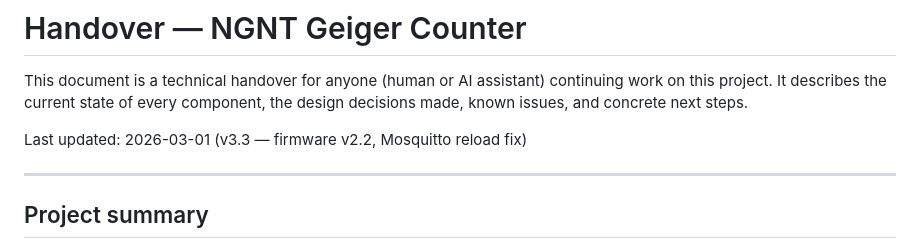
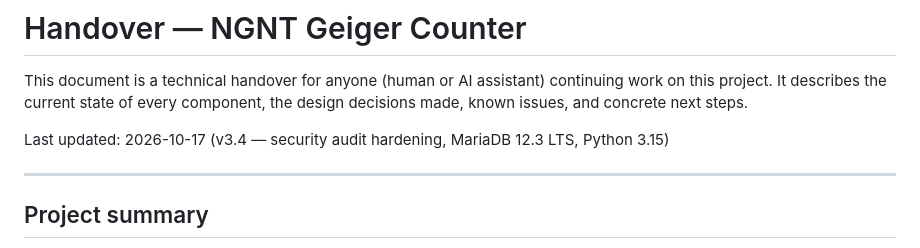
Before and after one commit to phoen-ix/ngnt-geiger-counter, a Markdown page: HANDOVER.md, the part around the change. Rendered like a GitHub page.

```diff
--- a/HANDOVER.md
+++ b/HANDOVER.md
@@ -2,7 +2,7 @@
 
 This document is a technical handover for anyone (human or AI assistant) continuing work on this project. It describes the current state of every component, the design decisions made, known issues, and concrete next steps.
 
-Last updated: 2026-03-01 (v3.3 — firmware v2.2, Mosquitto reload fix)
+Last updated: 2026-10-17 (v3.4 — security audit hardening, MariaDB 12.3 LTS, Python 3.15)
 
 ---
 
```
Also changed, not shown: README.md (+1 -1 lines).
